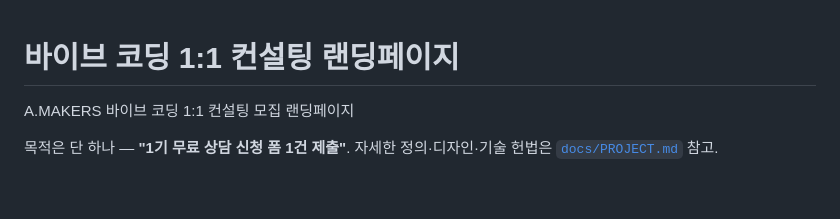
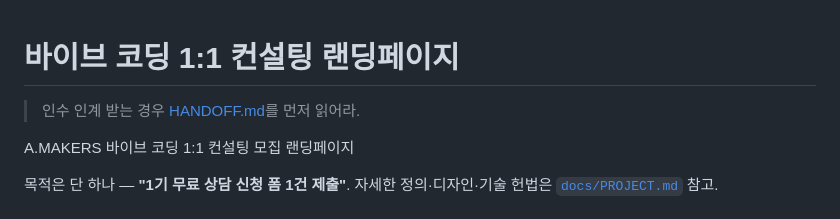
Before and after one commit to pluscoach/Vibe-Coding-Site, a Markdown page: README.md, the part around the change. Drawn GitHub-style; blank space fills up the shorter version.

Commit message:
docs: add HANDOFF.md - 인수 인계 가이드
Co-Authored-By: Claude Opus 4.7 <noreply@anthropic.com>

```diff
--- a/README.md
+++ b/README.md
@@ -1,4 +1,6 @@
 # 바이브 코딩 1:1 컨설팅 랜딩페이지
+
+> 인수 인계 받는 경우 [HANDOFF.md](./HANDOFF.md)를 먼저 읽어라.
 
 A.MAKERS 바이브 코딩 1:1 컨설팅 모집 랜딩페이지
 
```
Also changed, not shown: HANDOFF.md (added, +205 -0 lines).
